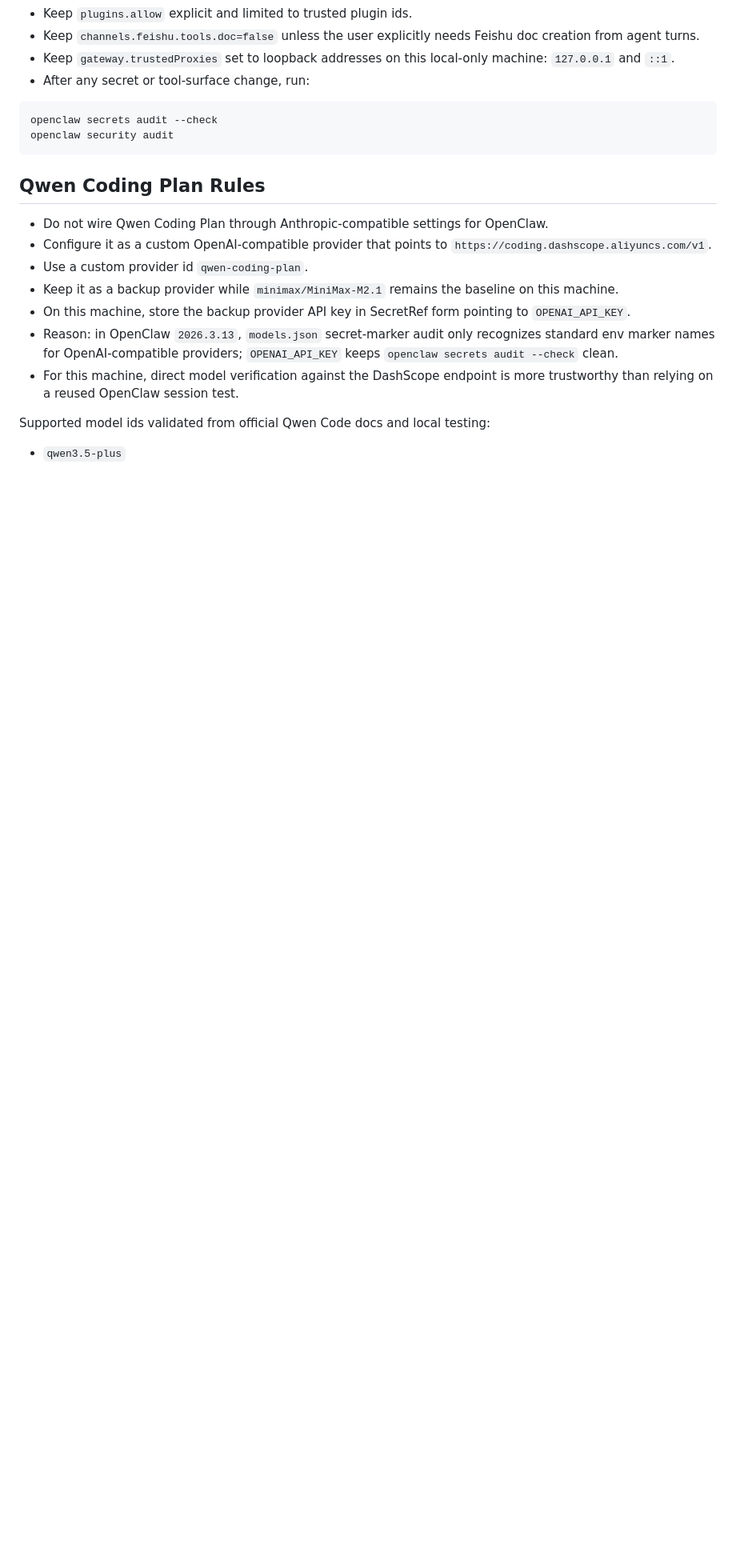
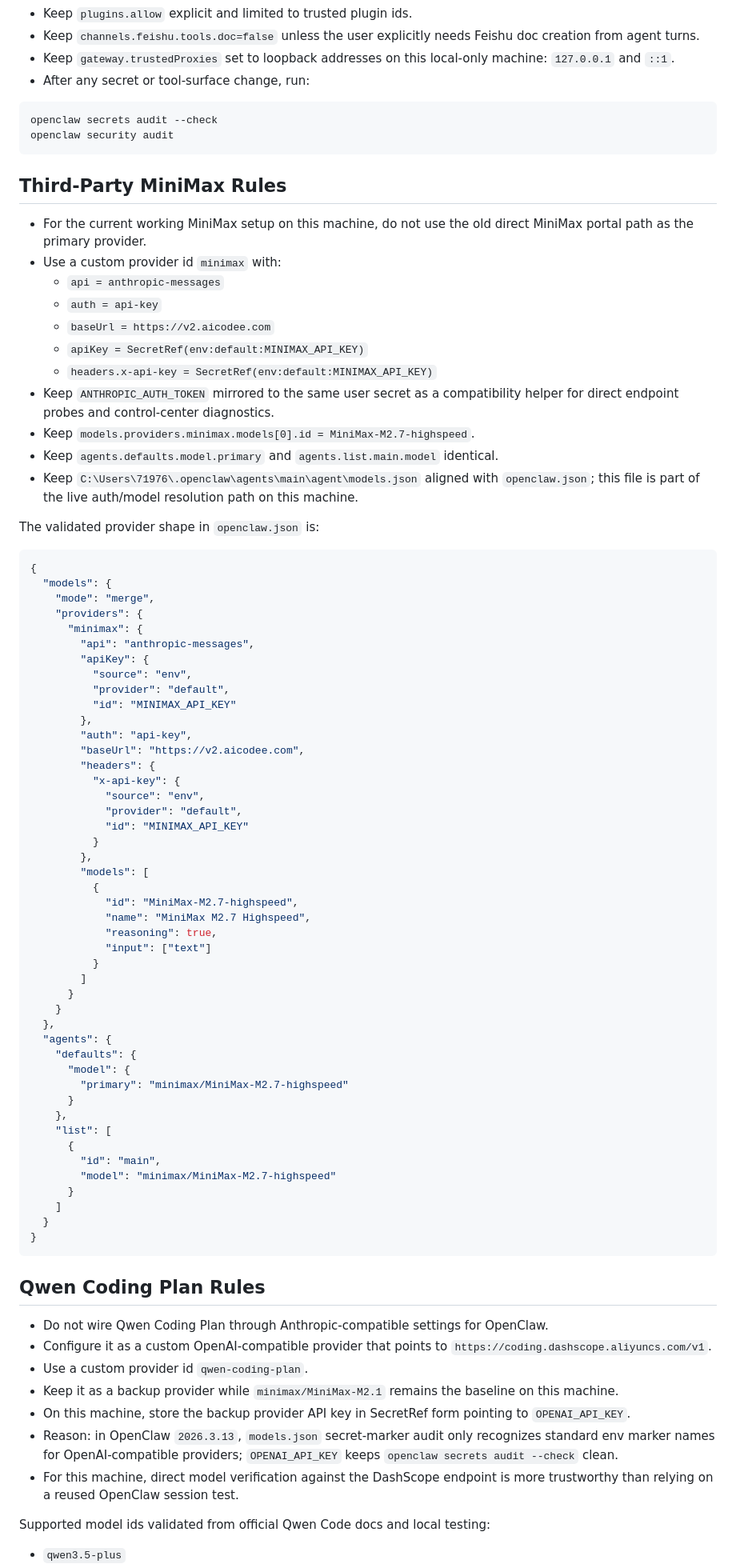
Before and after one commit to Foreverwonder/openclaw-win11-qwen-feishu-skill, a Markdown page: SKILL.md, the part around one of its changes. Shown at 80% size. GitHub-like rendering; blank space fills up the shorter version.

Commit message:
Document MiniMax M2.7 third-party baseline

````diff
--- a/SKILL.md
+++ b/SKILL.md
@@ -140,6 +143,70 @@ Get-NetTCPConnection -LocalPort 18789,18809 -State Listen -ErrorAction SilentlyC
 ```powershell
 openclaw secrets audit --check
 openclaw security audit
+```
+
+## Third-Party MiniMax Rules
+
+- For the current working MiniMax setup on this machine, do not use the old direct MiniMax portal path as the primary provider.
+- Use a custom provider id `minimax` with:
+  - `api = anthropic-messages`
+  - `auth = api-key`
+  - `baseUrl = https://v2.aicodee.com`
+  - `apiKey = SecretRef(env:default:MINIMAX_API_KEY)`
+  - `headers.x-api-key = SecretRef(env:default:MINIMAX_API_KEY)`
+- Keep `ANTHROPIC_AUTH_TOKEN` mirrored to the same user secret as a compatibility helper for direct endpoint probes and control-center diagnostics.
+- Keep `models.providers.minimax.models[0].id = MiniMax-M2.7-highspeed`.
+- Keep `agents.defaults.model.primary` and `agents.list.main.model` identical.
+- Keep `C:\Users\71976\.openclaw\agents\main\agent\models.json` aligned with `openclaw.json`; this file is part of the live auth/model resolution path on this machine.
+
+The validated provider shape in `openclaw.json` is:
+
+```json
+{
+  "models": {
+    "mode": "merge",
+    "providers": {
+      "minimax": {
+        "api": "anthropic-messages",
+        "apiKey": {
+          "source": "env",
+          "provider": "default",
+          "id": "MINIMAX_API_KEY"
+        },
+        "auth": "api-key",
+        "baseUrl": "https://v2.aicodee.com",
+        "headers": {
+          "x-api-key": {
+            "source": "env",
+            "provider": "default",
+            "id": "MINIMAX_API_KEY"
+          }
+        },
+        "models": [
+          {
+            "id": "MiniMax-M2.7-highspeed",
+            "name": "MiniMax M2.7 Highspeed",
+            "reasoning": true,
+            "input": ["text"]
+          }
+        ]
+      }
+    }
+  },
+  "agents": {
+    "defaults": {
+      "model": {
+        "primary": "minimax/MiniMax-M2.7-highspeed"
+      }
+    },
+    "list": [
+      {
+        "id": "main",
+        "model": "minimax/MiniMax-M2.7-highspeed"
+      }
+    ]
+  }
+}
 ```
 
 ## Qwen Coding Plan Rules
````
Also changed, not shown: other parts of SKILL.md (+68 -11 lines).
